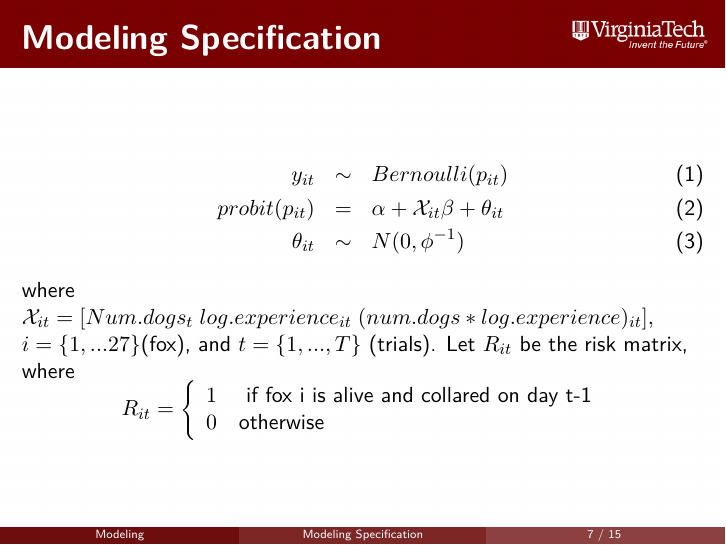
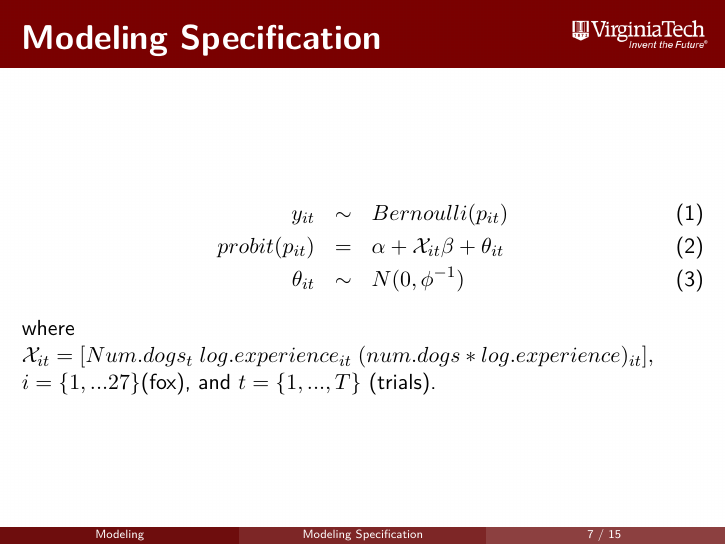
Before and after one commit to VT-iancrandell/Hierarchical-Models, LaTeX slides (FoxPres.tex): page 7 of 15. Compiled offline with pdfLaTeX.

Commit message:
commented mention of the risk matrix

```diff
--- a/FoxPres.tex
+++ b/FoxPres.tex
@@ -193,15 +193,15 @@ y_{it} &\sim& Bernoulli(p_{it}) \\
 probit(p_{it}) & = & \alpha + \mathcal{X}_{it}\beta+ \theta_{it} \\
 \theta_{it} &\sim& N(0, \phi^{-1})
 \end{eqnarray}
-where $\mathcal{X}_{it} = [Num.dogs_t\; log.experience_{it}\; (num.dogs*log.experience)_{it}],$ $i = \{1,...27\} $(fox), and $t= \{1,...,T\}$ (trials). Let $R_{it}$ be the risk matrix, where
-\[
-    R_{it}=\left\{
-                \begin{array}{ll}
-                  1 \quad \text{ if fox i is alive and collared on day t-1}\\
-                  0 \quad \text{otherwise}
-                \end{array}
-              \right.
-  \]
+where $\mathcal{X}_{it} = [Num.dogs_t\; log.experience_{it}\; (num.dogs*log.experience)_{it}],$ $i = \{1,...27\} $(fox), and $t= \{1,...,T\}$ (trials). %Let $R_{it}$ be the risk matrix, where
+%\[
+%    R_{it}=\left\{
+%                \begin{array}{ll}
+%                  1 \quad \text{ if fox i is alive and collared on day t-1}\\
+%                  0 \quad \text{otherwise}
+%                \end{array}
+%              \right.
+%  \]
  \end{frame}
 %%%%%%%%%%%%%%%%%%%%%%%%%%%%%%%%%%%%%%%%%%%%%%%%%%%%%%
 \begin{frame}
```
Also changed, not shown: FoxPres.pdf, FoxPres.tex (2 more changed lines), 2 other files.
